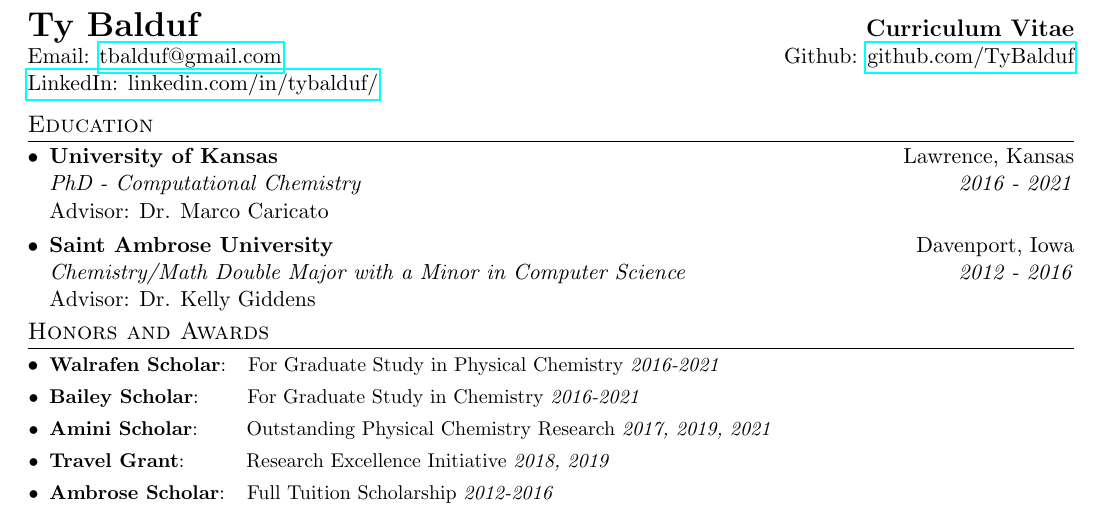
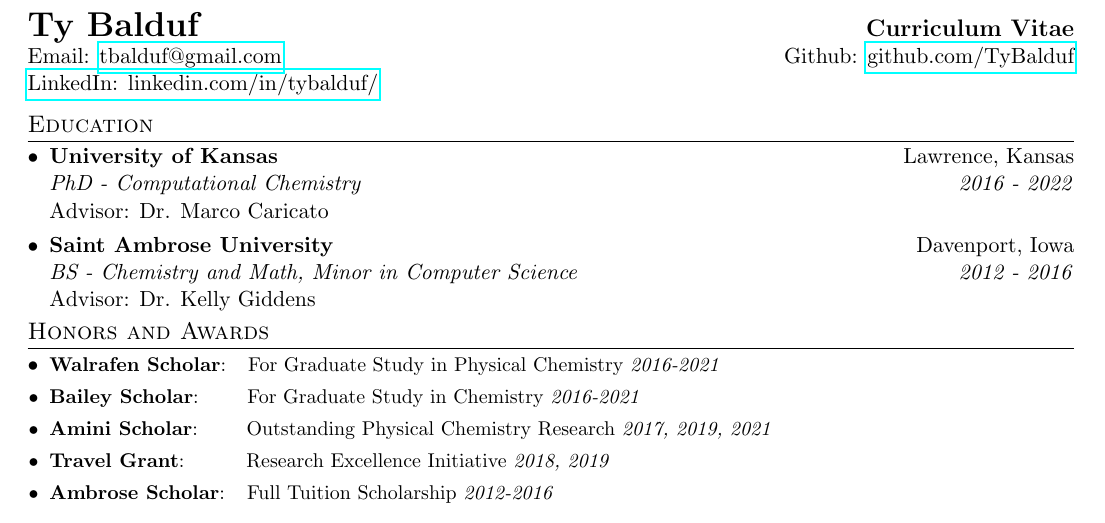
Before and after one commit to TyBalduf/Ty_CV, a LaTeX document (main.tex): part of page 1 of 2, cut so that both start at the same text. Compiled offline with pdfLaTeX.

Commit message:
Update grad year, reformat education section.

```diff
--- a/main.tex
+++ b/main.tex
@@ -100,11 +100,11 @@
   \resumeSubHeadingListStart
      \resumeSubheading
       {University of Kansas}{Lawrence, Kansas}
-      {PhD - Computational Chemistry}{2016 - 2021}[Advisor: Dr. Marco Caricato]
+      {PhD - Computational Chemistry}{2016 - 2022}[Advisor: Dr. Marco Caricato]
 
     \resumeSubheading
       {Saint Ambrose University}{Davenport, Iowa}
-      {Chemistry/Math Double Major with a Minor in Computer Science}{2012 - 2016}[Advisor: Dr. Kelly Giddens]
+      {BS - Chemistry and Math, Minor in Computer Science}{2012 - 2016}[Advisor: Dr. Kelly Giddens]
     \resumeSubHeadingListEnd
 
 %-----------Awards-----------------
```
